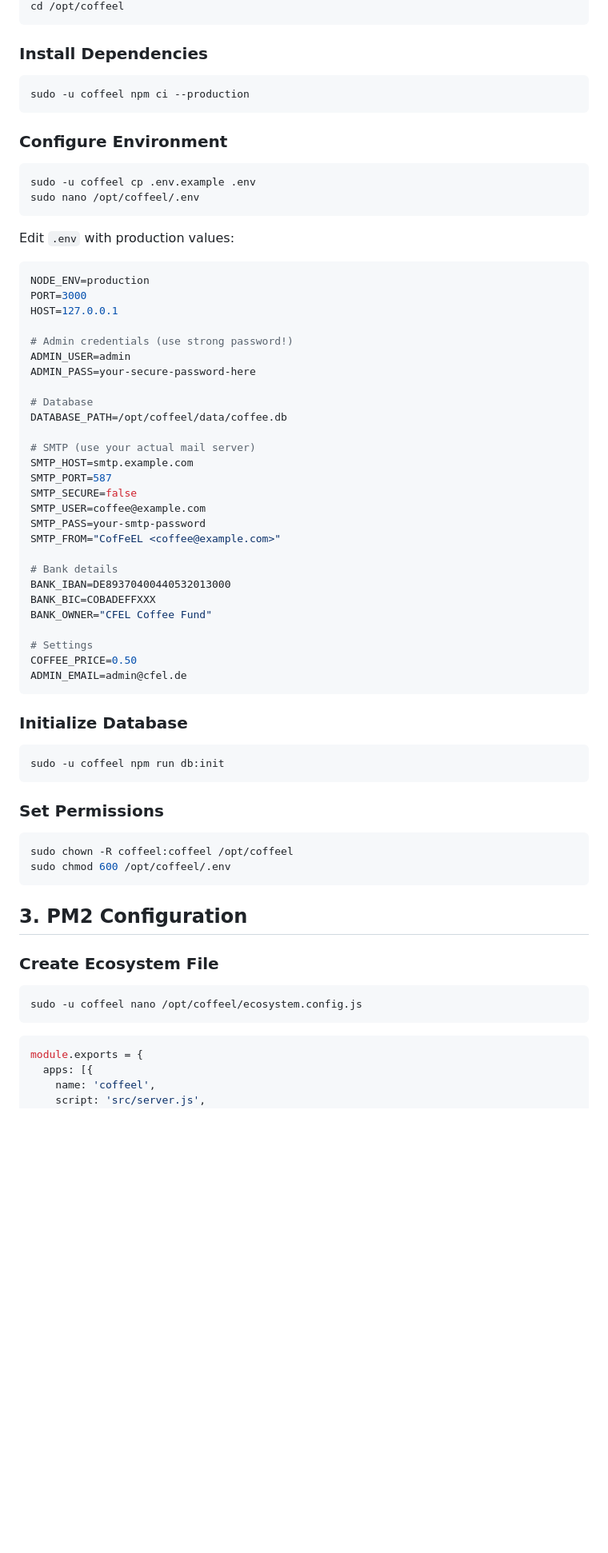
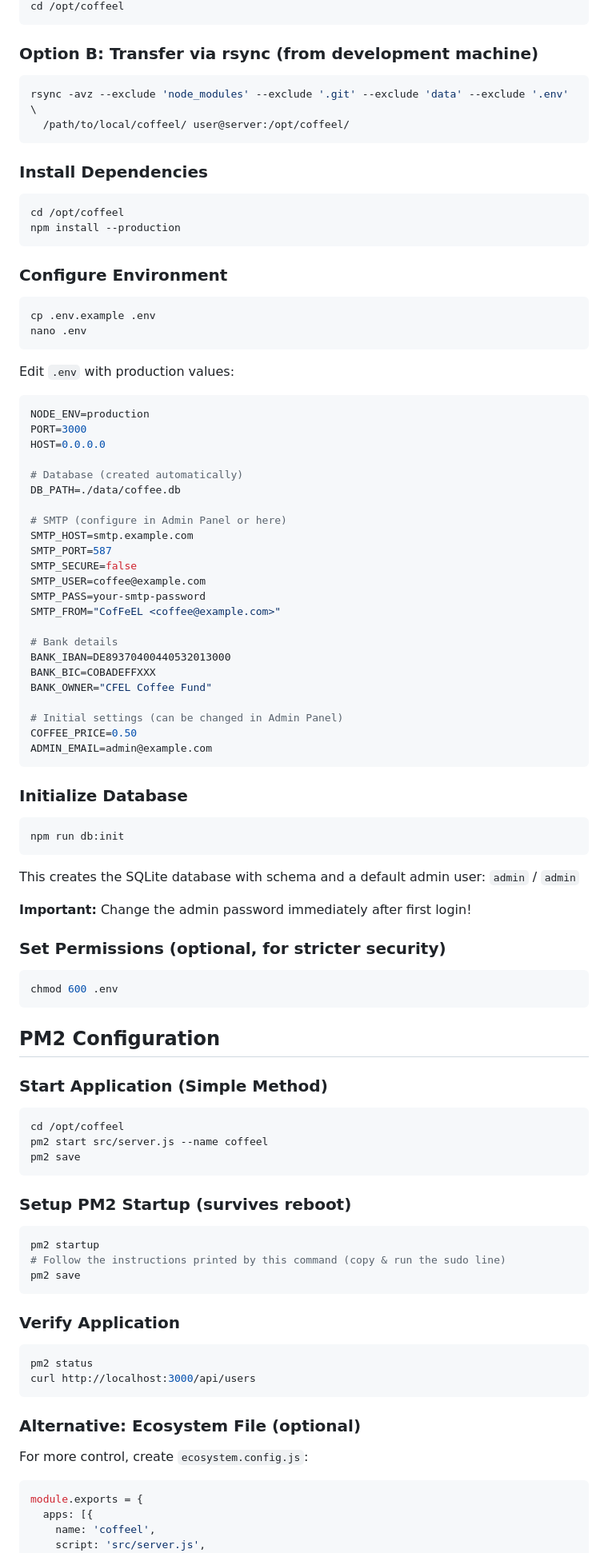
Before and after one commit to Soron2038/coffeel, a Markdown page: DEPLOYMENT.md, the part around one of its changes. Shown at 80% size. GitHub-like rendering; blank space fills up the shorter version.

````diff
--- a/DEPLOYMENT.md
+++ b/DEPLOYMENT.md
@@ -62,17 +89,25 @@ sudo -u coffeel git clone https://github.com/Soron2038/coffeel.git /opt/coffeel
 cd /opt/coffeel
+```
+
+### Option B: Transfer via rsync (from development machine)
+
+```bash
+rsync -avz --exclude 'node_modules' --exclude '.git' --exclude 'data' --exclude '.env' \
+  /path/to/local/coffeel/ user@server:/opt/coffeel/
 ```
 
 ### Install Dependencies
 
 ```bash
-sudo -u coffeel npm ci --production
+cd /opt/coffeel
+npm install --production
 ```
 
 ### Configure Environment
 
 ```bash
-sudo -u coffeel cp .env.example .env
-sudo nano /opt/coffeel/.env
+cp .env.example .env
+nano .env
 ```
 
 Edit `.env` with production values:
@@ -80,16 +115,12 @@ Edit `.env` with production values:
 ```env
 NODE_ENV=production
 PORT=3000
-HOST=127.0.0.1
+HOST=0.0.0.0
 
-# Admin credentials (use strong password!)
-ADMIN_USER=admin
-ADMIN_PASS=your-secure-password-here
+# Database (created automatically)
+DB_PATH=./data/coffee.db
 
-# Database
-DATABASE_PATH=/opt/coffeel/data/coffee.db
-
-# SMTP (use your actual mail server)
+# SMTP (configure in Admin Panel or here)
 SMTP_HOST=smtp.example.com
 SMTP_PORT=587
 SMTP_SECURE=false
@@ -102,31 +133,55 @@ BANK_IBAN=DE89370400440532013000
 BANK_BIC=COBADEFFXXX
 BANK_OWNER="CFEL Coffee Fund"
 
-# Settings
+# Initial settings (can be changed in Admin Panel)
 COFFEE_PRICE=0.50
-ADMIN_EMAIL=admin@cfel.de
+ADMIN_EMAIL=admin@example.com
 ```
 
 ### Initialize Database
 
 ```bash
-sudo -u coffeel npm run db:init
+npm run db:init
 ```
 
-### Set Permissions
+This creates the SQLite database with schema and a default admin user: `admin` / `admin`
+
+**Important:** Change the admin password immediately after first login!
+
+### Set Permissions (optional, for stricter security)
 
 ```bash
-sudo chown -R coffeel:coffeel /opt/coffeel
-sudo chmod 600 /opt/coffeel/.env
+chmod 600 .env
 ```
 
-## 3. PM2 Configuration
+## PM2 Configuration
 
-### Create Ecosystem File
+### Start Application (Simple Method)
 
 ```bash
-sudo -u coffeel nano /opt/coffeel/ecosystem.config.js
+cd /opt/coffeel
+pm2 start src/server.js --name coffeel
+pm2 save
 ```
+
+### Setup PM2 Startup (survives reboot)
+
+```bash
+pm2 startup
+# Follow the instructions printed by this command (copy & run the sudo line)
+pm2 save
+```
+
+### Verify Application
+
+```bash
+pm2 status
+curl http://localhost:3000/api/users
+```
+
+### Alternative: Ecosystem File (optional)
+
+For more control, create `ecosystem.config.js`:
 
 ```javascript
 module.exports = {
````
Also changed, not shown: other parts of DEPLOYMENT.md (+125 -88 lines).
